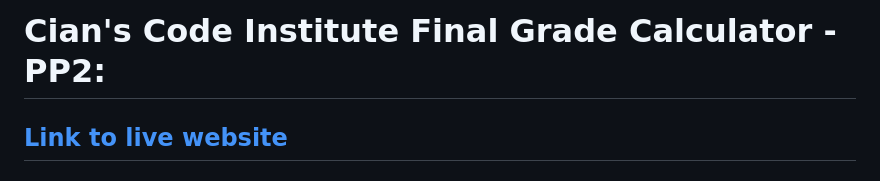
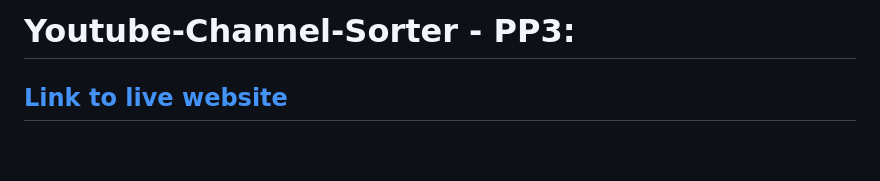
Before and after one commit to Lastraeus/PP3-Youtube-Channel-Sorter, a Markdown page: README.md, the part around the change. Rendered like a GitHub page; blank space fills up the shorter version.

Commit message:
fix readme title typo from my last project

```diff
--- a/README.md
+++ b/README.md
@@ -1,4 +1,4 @@
-# Cian's Code Institute Final Grade Calculator - PP2:
+# Youtube-Channel-Sorter - PP3:
 
 ## [Link to live website](https://youtube-channel-sorter.herokuapp.com/)
 
```
